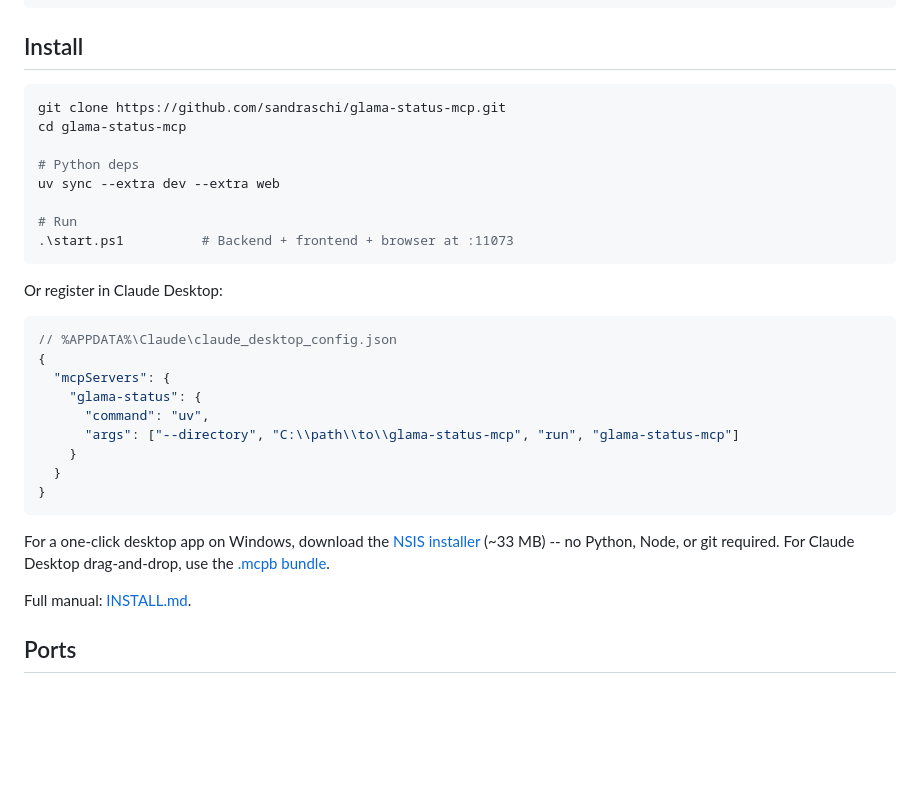
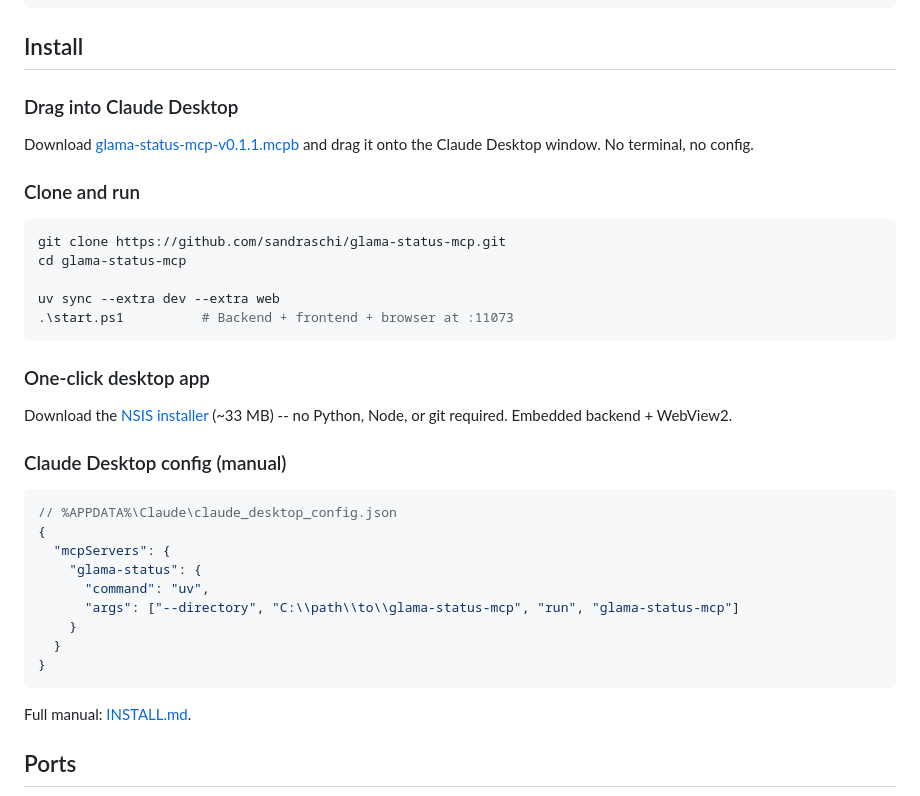
Before and after one commit to sandraschi/glama-status-mcp, a Markdown page: README.md, the part around the change. GitHub-like rendering; blank space fills up the shorter version.

Commit message:
mcpb as first-class install option in README

````diff
--- a/README.md
+++ b/README.md
@@ -89,19 +89,22 @@ tests/          -- 35 pytest tests + Playwright E2E
 
 ## Install
 
+### Drag into Claude Desktop
+Download [glama-status-mcp-v0.1.1.mcpb](dist/glama-status-mcp-v0.1.1.mcpb) and drag it onto the Claude Desktop window. No terminal, no config.
+
+### Clone and run
 ```bash
 git clone https://github.com/sandraschi/glama-status-mcp.git
 cd glama-status-mcp
 
-# Python deps
 uv sync --extra dev --extra web
-
-# Run
 .\start.ps1          # Backend + frontend + browser at :11073
 ```
 
-Or register in Claude Desktop:
+### One-click desktop app
+Download the [NSIS installer](native/target/release/bundle/nsis/) (~33 MB) -- no Python, Node, or git required. Embedded backend + WebView2.
 
+### Claude Desktop config (manual)
 ```json
 // %APPDATA%\Claude\claude_desktop_config.json
 {
@@ -113,8 +116,6 @@ Or register in Claude Desktop:
   }
 }
 ```
-
-For a one-click desktop app on Windows, download the [NSIS installer](native/target/release/bundle/nsis/) (~33 MB) -- no Python, Node, or git required. For Claude Desktop drag-and-drop, use the [.mcpb bundle](dist/).
 
 Full manual: [INSTALL.md](INSTALL.md).
 
````
